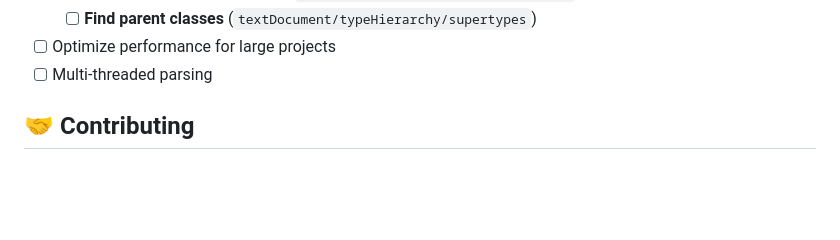
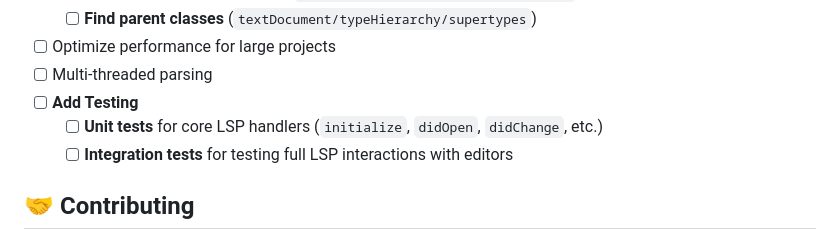
Before and after one commit to SavingFrame/snakelsp, a Markdown page: README.md, the part around the change. GitHub-like rendering; blank space fills up the shorter version.

Commit message:
Add testing into readme roadmap

```diff
--- a/README.md
+++ b/README.md
@@ -86,6 +86,9 @@ end
   - [ ] **Find parent classes** (`textDocument/typeHierarchy/supertypes`)
 - [ ] Optimize performance for large projects
 - [ ] Multi-threaded parsing
+- [ ] **Add Testing**
+  - [ ] **Unit tests** for core LSP handlers (`initialize`, `didOpen`, `didChange`, etc.)
+  - [ ] **Integration tests** for testing full LSP interactions with editors
 
 ## 🤝 Contributing
 
```
